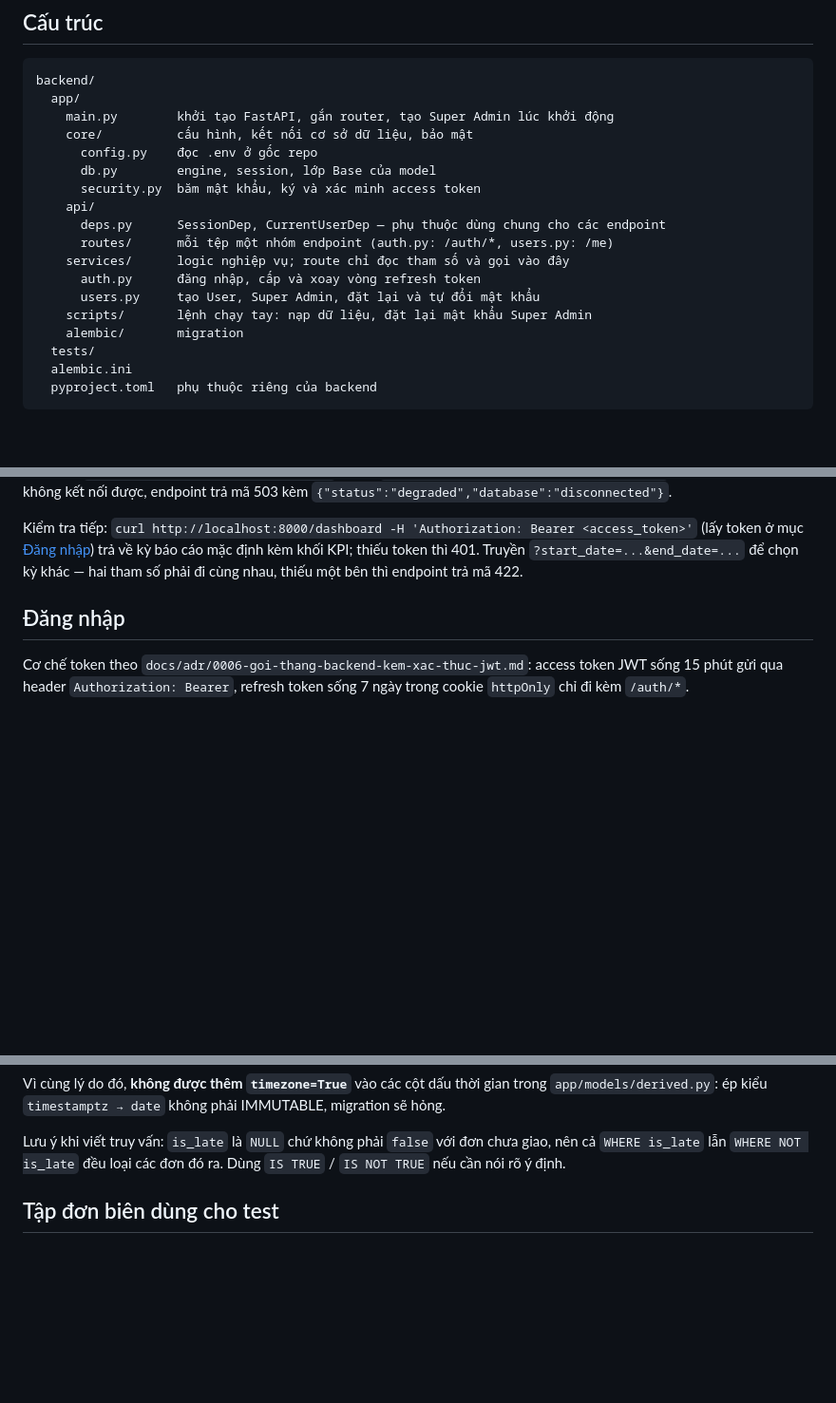
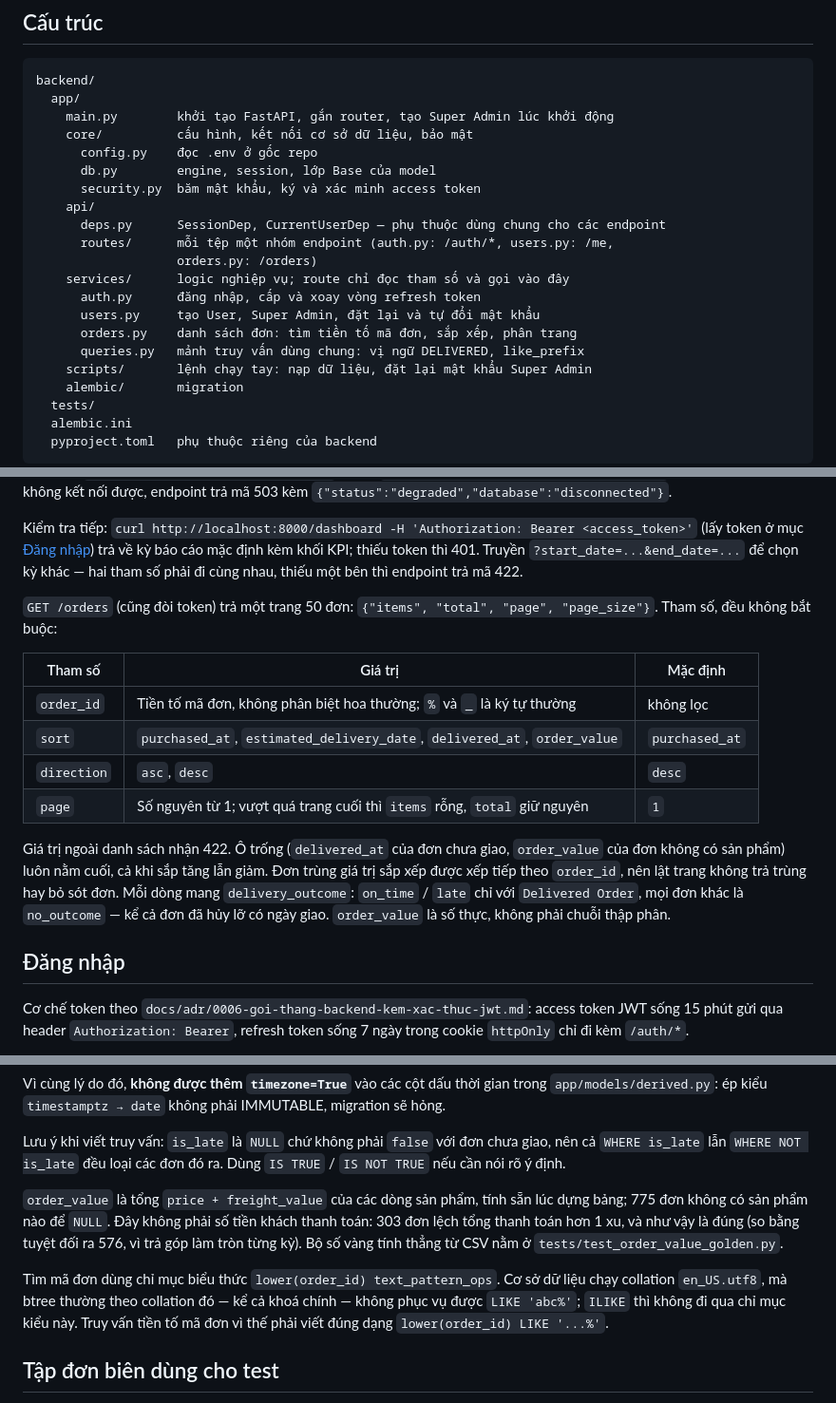
Before and after one commit to anthinh-io/shipguard, a Markdown page: backend/README.md, 3 parts joined by grey strips. Shown at 95% size. Drawn GitHub-style; blank space fills up the shorter version.

Commit message:
docs: document GET /orders and the orders page

```diff
--- a/backend/README.md
+++ b/backend/README.md
@@ -22,10 +22,13 @@ backend/
       security.py  băm mật khẩu, ký và xác minh access token
     api/
       deps.py      SessionDep, CurrentUserDep — phụ thuộc dùng chung cho các endpoint
-      routes/      mỗi tệp một nhóm endpoint (auth.py: /auth/*, users.py: /me)
+      routes/      mỗi tệp một nhóm endpoint (auth.py: /auth/*, users.py: /me,
+                   orders.py: /orders)
     services/      logic nghiệp vụ; route chỉ đọc tham số và gọi vào đây
       auth.py      đăng nhập, cấp và xoay vòng refresh token
       users.py     tạo User, Super Admin, đặt lại và tự đổi mật khẩu
+      orders.py    danh sách đơn: tìm tiền tố mã đơn, sắp xếp, phân trang
+      queries.py   mảnh truy vấn dùng chung: vị ngữ DELIVERED, like_prefix
     scripts/       lệnh chạy tay: nạp dữ liệu, đặt lại mật khẩu Super Admin
     alembic/       migration
   tests/
@@ -74,6 +77,23 @@ Kiểm tra tiếp: `curl http://localhost:8000/dashboard -H 'Authorization: Bear
 <access_token>'` (lấy token ở mục [Đăng nhập](#đăng-nhập)) trả về kỳ báo cáo mặc
 định kèm khối KPI; thiếu token thì 401. Truyền `?start_date=...&end_date=...` để chọn kỳ khác — hai tham
 số phải đi cùng nhau, thiếu một bên thì endpoint trả mã 422.
+
+`GET /orders` (cũng đòi token) trả một trang 50 đơn: `{"items", "total", "page",
+"page_size"}`. Tham số, đều không bắt buộc:
+
+| Tham số | Giá trị | Mặc định |
+| --- | --- | --- |
+| `order_id` | Tiền tố mã đơn, không phân biệt hoa thường; `%` và `_` là ký tự thường | không lọc |
+| `sort` | `purchased_at`, `estimated_delivery_date`, `delivered_at`, `order_value` | `purchased_at` |
+| `direction` | `asc`, `desc` | `desc` |
+| `page` | Số nguyên từ 1; vượt quá trang cuối thì `items` rỗng, `total` giữ nguyên | `1` |
+
+Giá trị ngoài danh sách nhận 422. Ô trống (`delivered_at` của đơn chưa giao,
+`order_value` của đơn không có sản phẩm) luôn nằm cuối, cả khi sắp tăng lẫn giảm.
+Đơn trùng giá trị sắp xếp được xếp tiếp theo `order_id`, nên lật trang không trả
+trùng hay bỏ sót đơn. Mỗi dòng mang `delivery_outcome`: `on_time` / `late` chỉ với
+`Delivered Order`, mọi đơn khác là `no_outcome` — kể cả đơn đã hủy lỡ có ngày giao.
+`order_value` là số thực, không phải chuỗi thập phân.
 
 ## Đăng nhập
 
@@ -150,6 +170,18 @@ migration sẽ hỏng.
 Lưu ý khi viết truy vấn: `is_late` là `NULL` chứ không phải `false` với đơn chưa
 giao, nên cả `WHERE is_late` lẫn `WHERE NOT is_late` đều loại các đơn đó ra. Dùng
 `IS TRUE` / `IS NOT TRUE` nếu cần nói rõ ý định.
+
+`order_value` là tổng `price + freight_value` của các dòng sản phẩm, tính sẵn lúc
+dựng bảng; 775 đơn không có sản phẩm nào để `NULL`. Đây không phải số tiền khách
+thanh toán: 303 đơn lệch tổng thanh toán hơn 1 xu, và như vậy là đúng (so bằng
+tuyệt đối ra 576, vì trả góp làm tròn từng kỳ). Bộ số vàng tính thẳng từ CSV nằm
+ở `tests/test_order_value_golden.py`.
+
+Tìm mã đơn dùng chỉ mục biểu thức `lower(order_id) text_pattern_ops`. Cơ sở dữ
+liệu chạy collation `en_US.utf8`, mà btree thường theo collation đó — kể cả khoá
+chính — không phục vụ được `LIKE 'abc%'`; `ILIKE` thì không đi qua chỉ mục kiểu
+này. Truy vấn tiền tố mã đơn vì thế phải viết đúng dạng
+`lower(order_id) LIKE '...%'`.
 
 ## Tập đơn biên dùng cho test
 
```
Also changed, not shown: other parts of backend/README.md (+1 -1 lines), frontend/README.md (+28 -2 lines).
